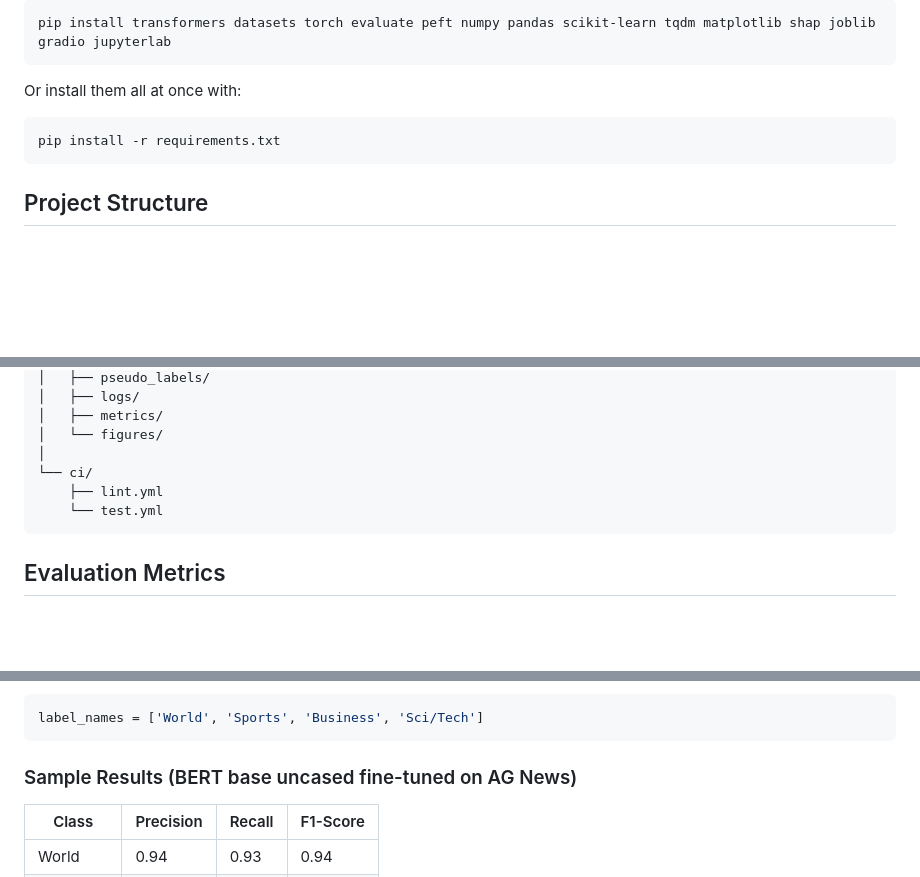
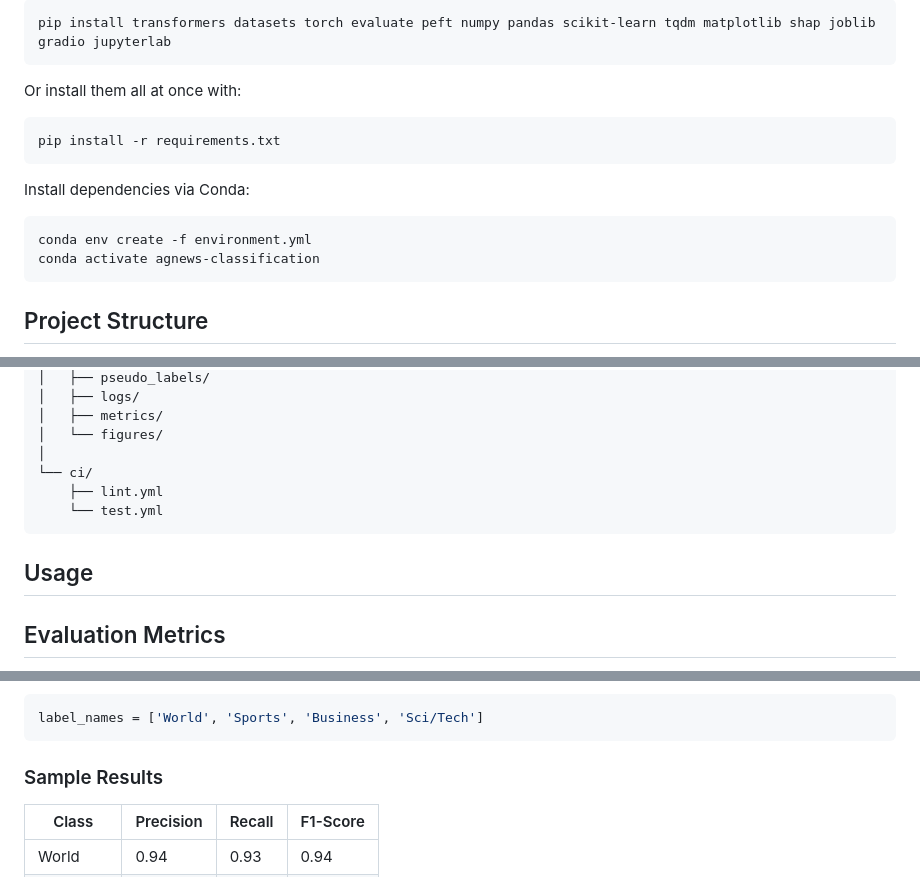
Before and after one commit to VoHaiDung/ag-news-text-classification, a Markdown page: README.md, 3 parts joined by grey strips. Drawn GitHub-style; blank space fills up the shorter version.

````diff
--- a/README.md
+++ b/README.md
@@ -85,6 +85,13 @@ Or install them all at once with:
 pip install -r requirements.txt
 ```
 
+Install dependencies via Conda:
+
+```bash
+conda env create -f environment.yml
+conda activate agnews-classification
+```
+
 ## Project Structure
 
 The repository is organized as follows:
@@ -159,6 +166,10 @@ ag-news-text-classification/
     └── test.yml
 ```
 
+## Usage
+
+
+
 ## Evaluation Metrics
 
 To assess the model’s performance on the AG News classification task, we evaluate it using standard classification metrics:
@@ -195,7 +206,7 @@ def compute_metrics(pred):
 label_names = ['World', 'Sports', 'Business', 'Sci/Tech']
 ```
 
-### Sample Results (BERT base uncased fine-tuned on AG News)
+### Sample Results
 
 | Class        | Precision | Recall | F1-Score   |
 | ------------ | --------- | ------ | ---------- |
````
